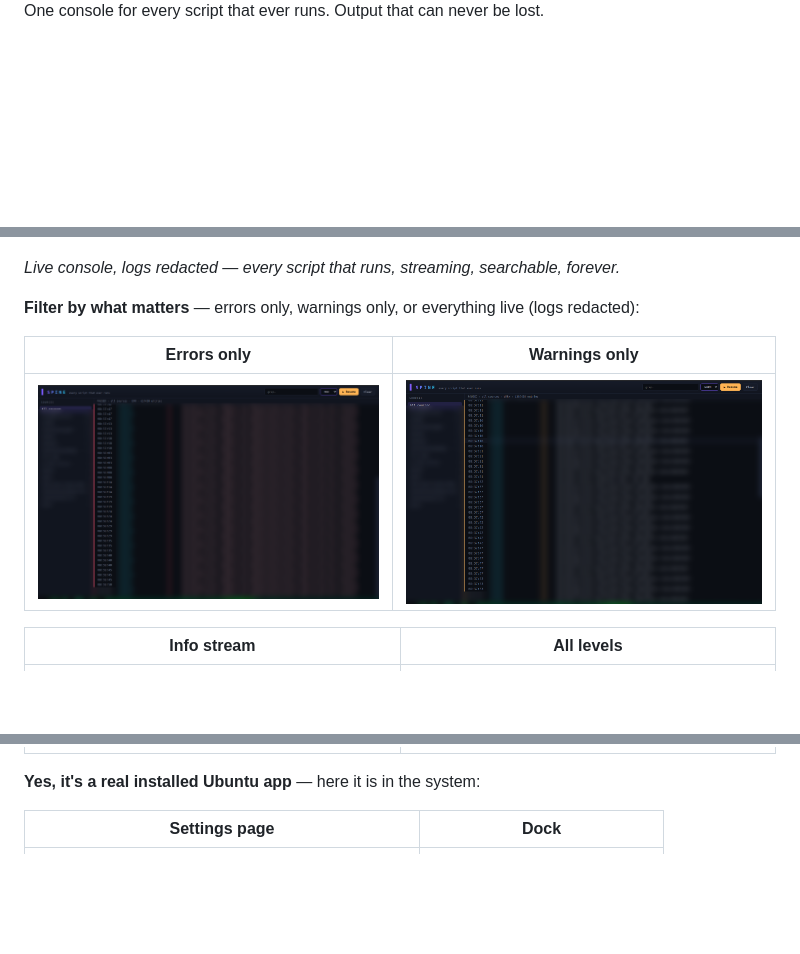
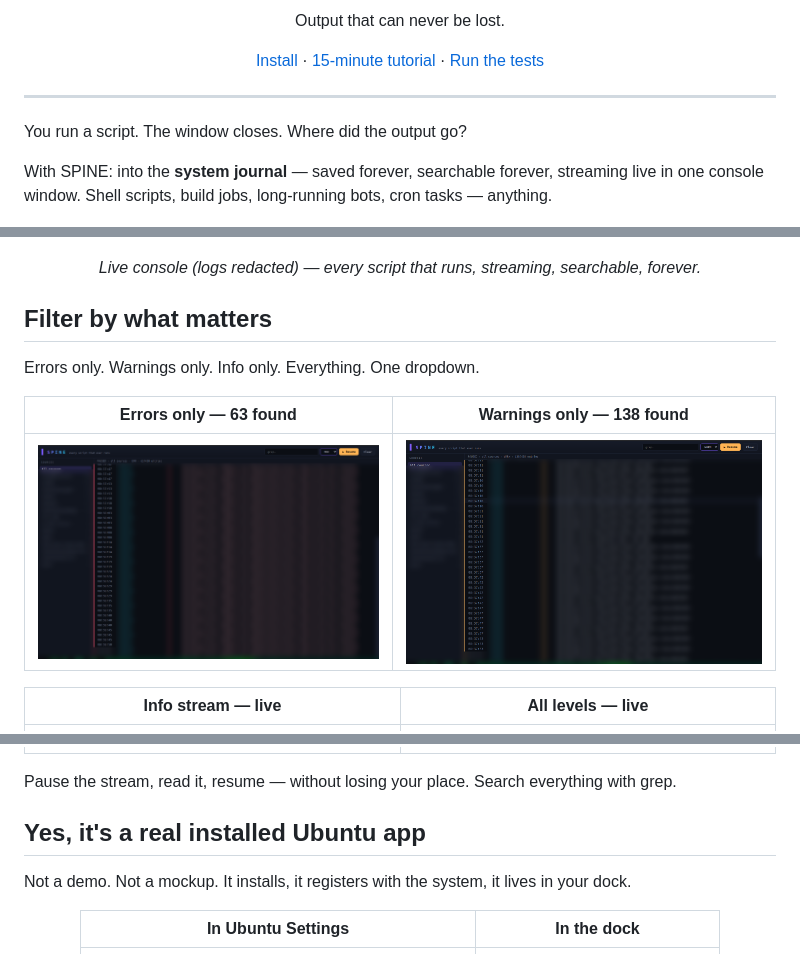
Before and after one commit to TDI-true-digital-intelligence/T.D.I-Labs-Visual-Spine-Console-UI-Ubuntu-App-v1, a Markdown page: README.md, 3 parts joined by grey strips. Drawn GitHub-style; blank space fills up the shorter version.

```diff
--- a/README.md
+++ b/README.md
@@ -4,23 +8,46 @@
 
-One console for every script that ever runs. Output that can never be lost.
+Output that can never be lost.
+
+[Install](#install-ubuntu-2404) · [15-minute tutorial](TUTORIAL.md) · [Run the tests](#run-the-tests-yourself)
+
+</div>
+
+---
+
+You run a script. The window closes. Where did the output go?
+
+With SPINE: into the **system journal** — saved forever, searchable forever, streaming live
+in one console window. Shell scripts, build jobs, long-running bots, cron tasks — anything.
+
+<div align="center">
 
 ![SPINE Console — live](shots/console-live-redacted.png)
 
-*Live console, logs redacted — every script that runs, streaming, searchable, forever.*
+*Live console (logs redacted) — every script that runs, streaming, searchable, forever.*
 
-**Filter by what matters** — errors only, warnings only, or everything live (logs redacted):
+</div>
 
-| Errors only | Warnings only |
-|---|---|
+## Filter by what matters
+
+Errors only. Warnings only. Info only. Everything. One dropdown.
+
+| Errors only — 63 found | Warnings only — 138 found |
+|:---:|:---:|
 | ![ERR filter](shots/console-filter-err-redacted.png) | ![WARN filter](shots/console-filter-warn-redacted.png) |
 
-| Info stream | All levels |
-|---|---|
+| Info stream — live | All levels — live |
+|:---:|:---:|
 | ![INFO](shots/console-filter-info-redacted.png) | ![ALL](shots/console-filter-all-redacted.png) |
 
-**Yes, it's a real installed Ubuntu app** — here it is in the system:
+Pause the stream, read it, resume — without losing your place. Search everything with grep.
 
-| Settings page | Dock |
-|---|---|
+## Yes, it's a real installed Ubuntu app
+
+Not a demo. Not a mockup. It installs, it registers with the system, it lives in your dock.
+
+<div align="center">
+
+| In Ubuntu Settings | In the dock |
+|:---:|:---:|
 | ![installed in Ubuntu](shots/app-in-ubuntu-settings.png) | ![dock](shots/app-dock-button.png) |
 
```
Also changed, not shown: other parts of README.md (+47 -59 lines).
